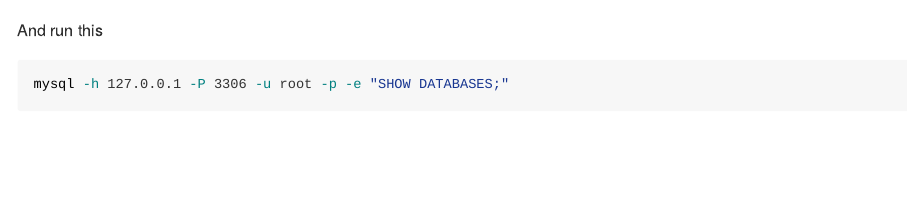
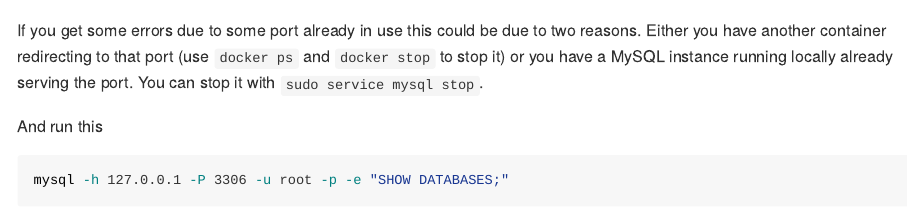
Before and after one commit to cimentadaj/bicing_experiment, an R Markdown document (README.Rmd): the page in a window 1100 px wide, from 1890 px down. Rendered offline with R 4.5, knitr and Pandoc, with nearby package versions; some code elsewhere in the file could not run offline.

Commit message:
Small caveat for when port is in use for MySQL

````diff
--- a/README.Rmd
+++ b/README.Rmd
@@ -87,6 +87,8 @@ services:
 docker-compose up -d
 ```
 
+If you get some errors due to some port already in use this could be due to two reasons. Either you have another container redirecting to that port (use `docker ps` and `docker stop` to stop it) or you have a MySQL instance running locally already serving the port. You can stop it with `sudo service mysql stop`.
+
 And run this
 
 ```{bash}
````
